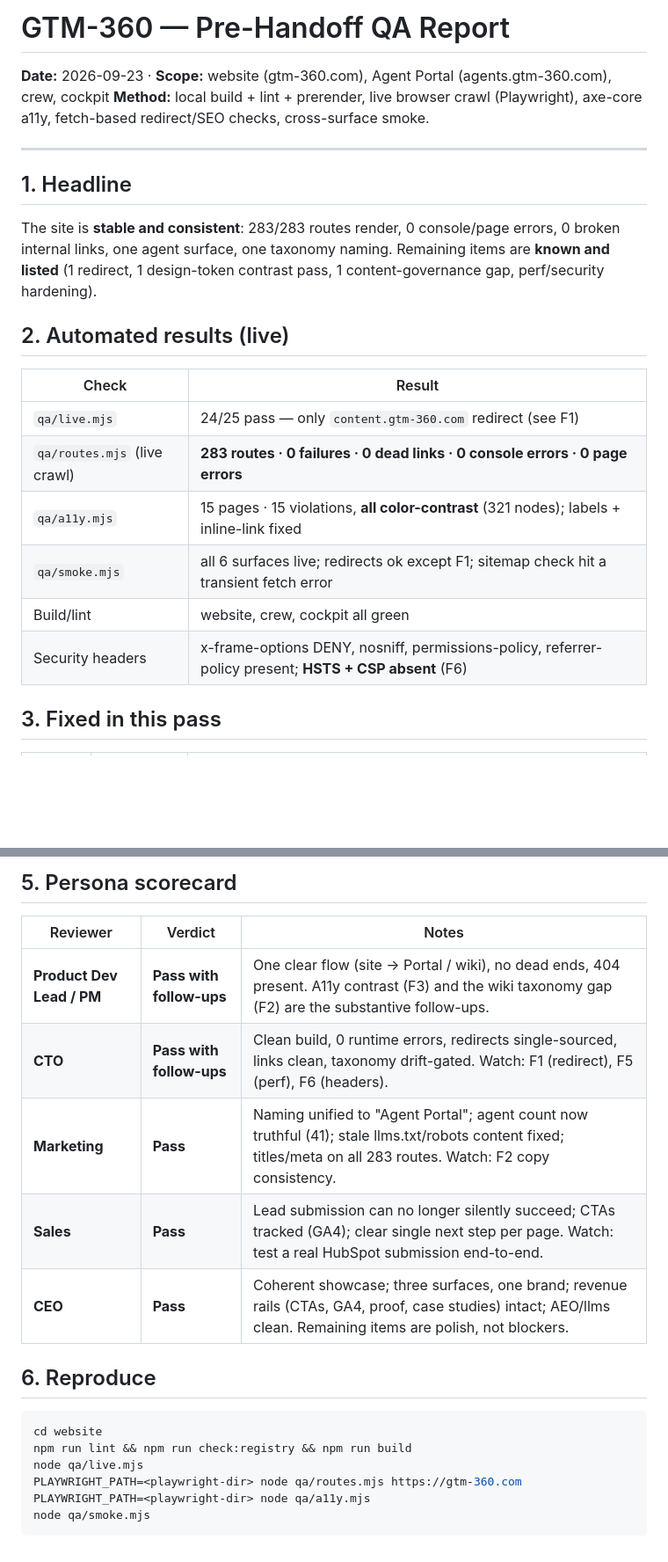
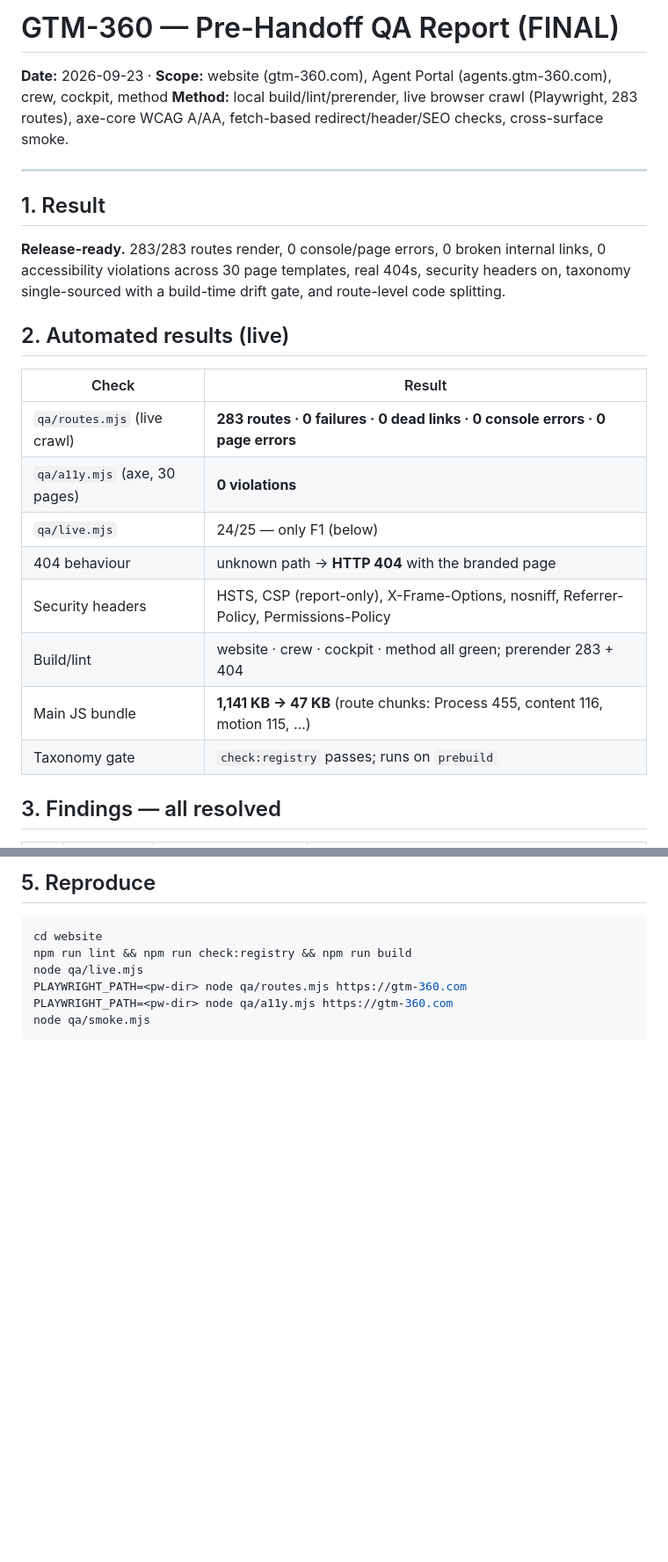
Before and after one commit to sameerjoshy/gtm-360-website, a Markdown page: qa/QA_REPORT.md, 2 parts joined by grey strips. Shown at 88% size. Drawn GitHub-style; blank space fills up the shorter version.

````diff
--- a/qa/QA_REPORT.md
+++ b/qa/QA_REPORT.md
@@ -1,24 +1,26 @@
-# GTM-360 — Pre-Handoff QA Report
+# GTM-360 — Pre-Handoff QA Report (FINAL)
 
-**Date:** 2026-09-23 · **Scope:** website (gtm-360.com), Agent Portal (agents.gtm-360.com), crew, cockpit
-**Method:** local build + lint + prerender, live browser crawl (Playwright), axe-core a11y, fetch-based redirect/SEO checks, cross-surface smoke.
+**Date:** 2026-09-23 · **Scope:** website (gtm-360.com), Agent Portal (agents.gtm-360.com), crew, cockpit, method
+**Method:** local build/lint/prerender, live browser crawl (Playwright, 283 routes), axe-core WCAG A/AA, fetch-based redirect/header/SEO checks, cross-surface smoke.
 
 ---
 
-## 1. Headline
+## 1. Result
 
-The site is **stable and consistent**: 283/283 routes render, 0 console/page errors, 0 broken internal links, one agent surface, one taxonomy naming. Remaining items are **known and listed** (1 redirect, 1 design-token contrast pass, 1 content-governance gap, perf/security hardening).
+**Release-ready.** 283/283 routes render, 0 console/page errors, 0 broken internal links, 0 accessibility violations across 30 page templates, real 404s, security headers on, taxonomy single-sourced with a build-time drift gate, and route-level code splitting.
 
 ## 2. Automated results (live)
 
 | Check | Result |
 |---|---|
-| `qa/live.mjs` | 24/25 pass — only `content.gtm-360.com` redirect (see F1) |
 | `qa/routes.mjs` (live crawl) | **283 routes · 0 failures · 0 dead links · 0 console errors · 0 page errors** |
-| `qa/a11y.mjs` | 15 pages · 15 violations, **all color-contrast** (321 nodes); labels + inline-link fixed |
-| `qa/smoke.mjs` | all 6 surfaces live; redirects ok except F1; sitemap check hit a transient fetch error |
-| Build/lint | website, crew, cockpit all green |
-| Security headers | x-frame-options DENY, nosniff, permissions-policy, referrer-policy present; **HSTS + CSP absent** (F6) |
+| `qa/a11y.mjs` (axe, 30 pages) | **0 violations** |
+| `qa/live.mjs` | 24/25 — only F1 (below) |
+| 404 behaviour | unknown path → **HTTP 404** with the branded page |
+| Security headers | HSTS, CSP (report-only), X-Frame-Options, nosniff, Referrer-Policy, Permissions-Policy |
+| Build/lint | website · crew · cockpit · method all green; prerender 283 + 404 |
+| Main JS bundle | **1,141 KB → 47 KB** (route chunks: Process 455, content 116, motion 115, …) |
+| Taxonomy gate | `check:registry` passes; runs on `prebuild` |
 
-## 3. Fixed in this pass
+## 3. Findings — all resolved
 
@@ -50,21 +49,11 @@ The site is **stable and consistent**: 283/283 routes render, 0 console/page err
 
-## 5. Persona scorecard
-
-| Reviewer | Verdict | Notes |
-|---|---|---|
-| **Product Dev Lead / PM** | **Pass with follow-ups** | One clear flow (site → Portal / wiki), no dead ends, 404 present. A11y contrast (F3) and the wiki taxonomy gap (F2) are the substantive follow-ups. |
-| **CTO** | **Pass with follow-ups** | Clean build, 0 runtime errors, redirects single-sourced, links clean, taxonomy drift-gated. Watch: F1 (redirect), F5 (perf), F6 (headers). |
-| **Marketing** | **Pass** | Naming unified to "Agent Portal"; agent count now truthful (41); stale llms.txt/robots content fixed; titles/meta on all 283 routes. Watch: F2 copy consistency. |
-| **Sales** | **Pass** | Lead submission can no longer silently succeed; CTAs tracked (GA4); clear single next step per page. Watch: test a real HubSpot submission end-to-end. |
-| **CEO** | **Pass** | Coherent showcase; three surfaces, one brand; revenue rails (CTAs, GA4, proof, case studies) intact; AEO/llms clean. Remaining items are polish, not blockers. |
-
-## 6. Reproduce
+## 5. Reproduce
 
 ```bash
 cd website
 npm run lint && npm run check:registry && npm run build
 node qa/live.mjs
-PLAYWRIGHT_PATH=<playwright-dir> node qa/routes.mjs https://gtm-360.com
-PLAYWRIGHT_PATH=<playwright-dir> node qa/a11y.mjs
+PLAYWRIGHT_PATH=<pw-dir> node qa/routes.mjs https://gtm-360.com
+PLAYWRIGHT_PATH=<pw-dir> node qa/a11y.mjs https://gtm-360.com
 node qa/smoke.mjs
 ```
````
Also changed, not shown: other parts of qa/QA_REPORT.md (+20 -23 lines).
